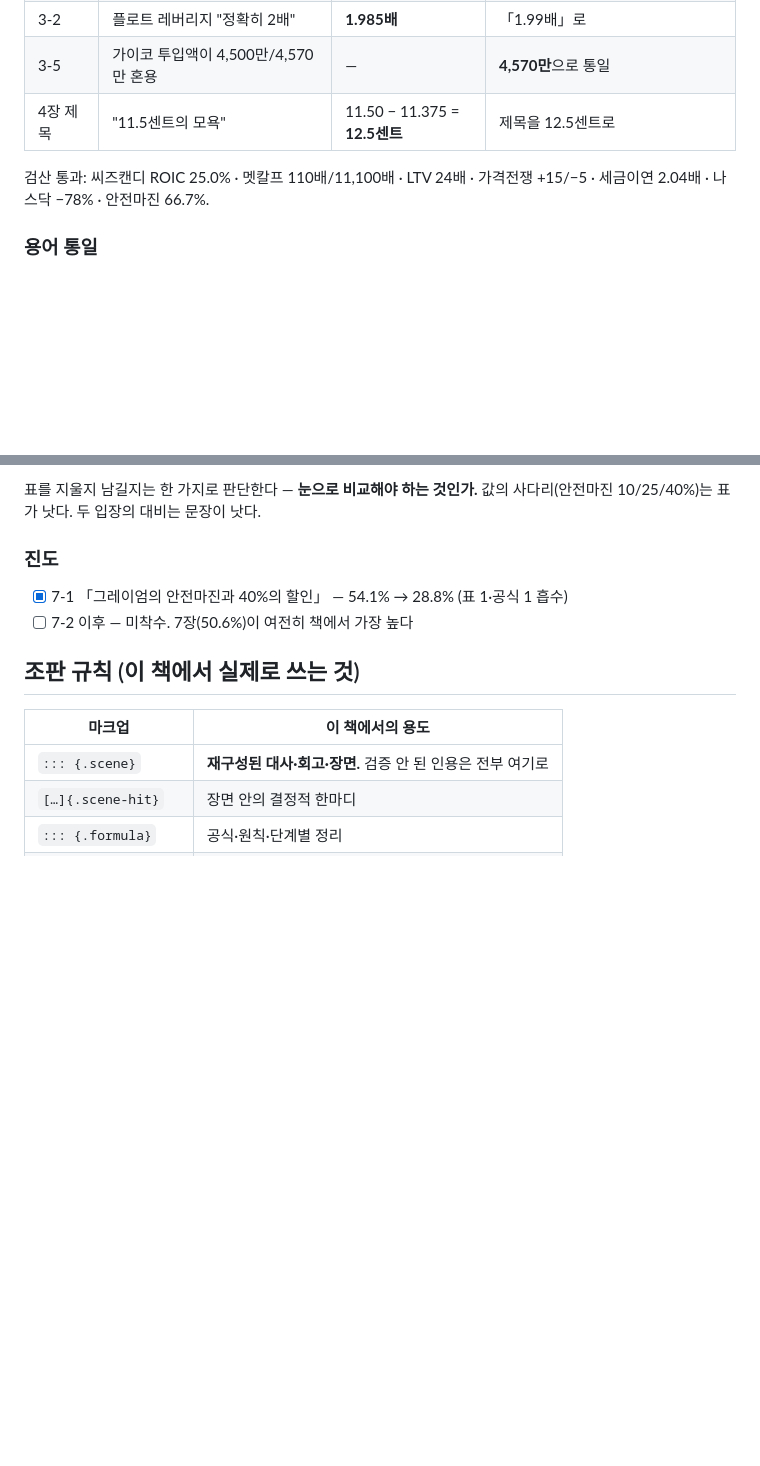
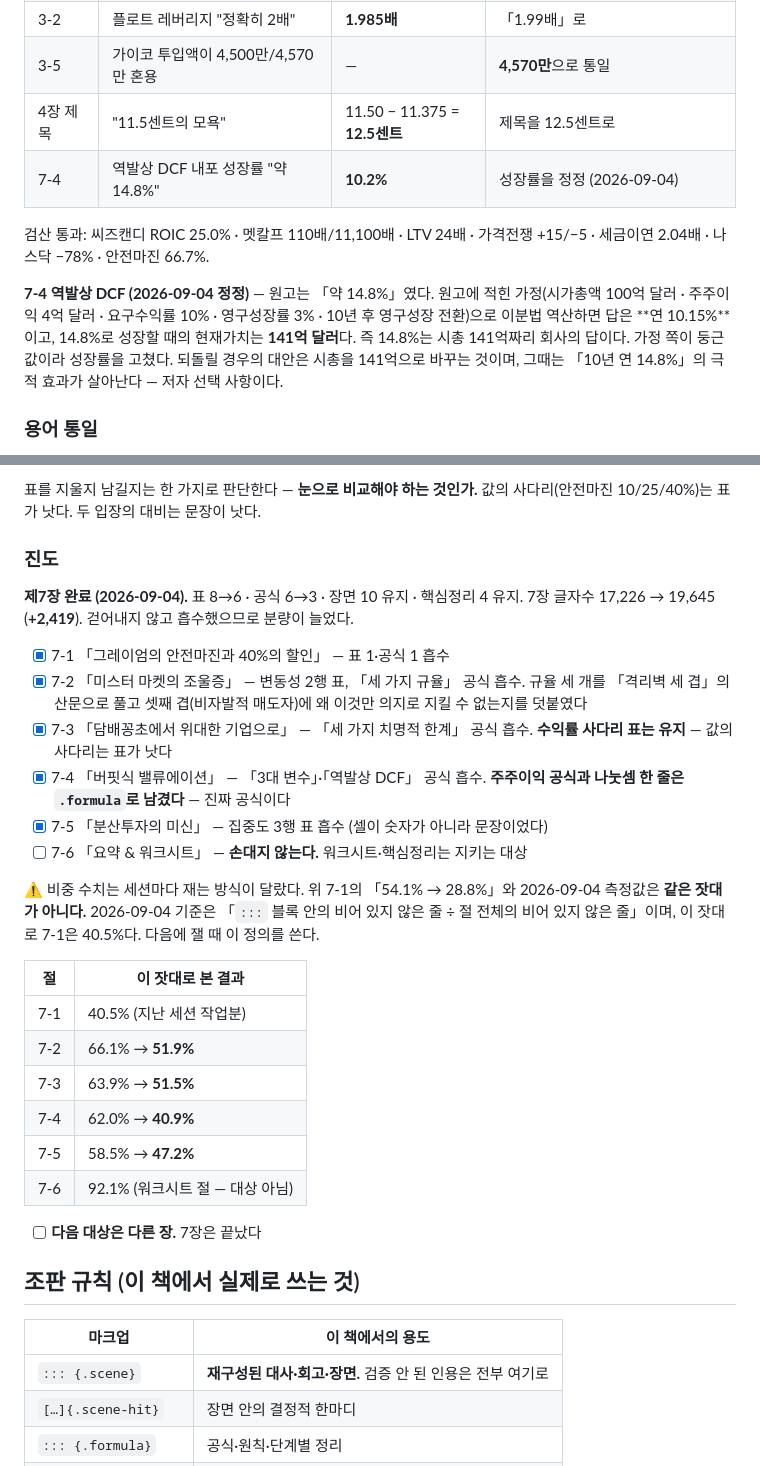
Before and after one commit to JessyLimitless/tonmaner, a Markdown page: books/capital-allocator/CLAUDE.md, 2 parts joined by grey strips. GitHub-like rendering; blank space fills up the shorter version.

Commit message:
7장 서술 비중 확대 — 표 2·공식 3을 산문으로 흡수, DCF 역산 정정
7-2부터 7-5까지 마쳤다. 방침대로 걷어내지 않고 흡수했으므로 7장 글자수는
17,226 → 19,645 로 늘었다. 표 8→6, 공식 6→3. 장면 10개와 핵심정리 4개는
손대지 않았다 — 장면은 이 책의 이야기다.

흡수한 것과 남긴 것의 기준은 하나다. 눈으로 비교해야 하는가.
- 7-3 수익률 사다리(5·10·30년 차)와 7-4 주주이익 공식은 남겼다
- 7-2 변동성 2행 표, 7-5 집중도 3행 표는 셀이 숫자가 아니라 문장이었다
- 「세 가지 규율」·「세 가지 한계」·「3대 변수」는 공식이 아니라 선언이었다

7-4 역발상 DCF 수치를 고쳤다. 원고의 가정(시총 100억·주주이익 4억·
요구수익률 10%·영구성장률 3%)으로 역산하면 내포 성장률은 10.2%다.
14.8%는 시총 141억짜리 회사의 답이었다. 되돌릴 대안은 CLAUDE.md에 적어 두었다.

Co-Authored-By: Claude Opus 5 <noreply@anthropic.com>
Claude-Session: https://claude.ai/code/session_01ERykS3XHuJrcYHj5sWihuv

```diff
--- a/books/capital-allocator/CLAUDE.md
+++ b/books/capital-allocator/CLAUDE.md
@@ -61,9 +61,17 @@ python -m http.server 8900 --bind 127.0.0.1
 | 3-2 | 플로트 레버리지 "정확히 2배" | **1.985배** | 「1.99배」로 |
 | 3-5 | 가이코 투입액이 4,500만/4,570만 혼용 | — | **4,570만**으로 통일 |
 | 4장 제목 | "11.5센트의 모욕" | 11.50 − 11.375 = **12.5센트** | 제목을 12.5센트로 |
+| 7-4 | 역발상 DCF 내포 성장률 "약 14.8%" | **10.2%** | 성장률을 정정 (2026-09-04) |
 
 검산 통과: 씨즈캔디 ROIC 25.0% · 멧칼프 110배/11,100배 · LTV 24배 ·
 가격전쟁 +15/−5 · 세금이연 2.04배 · 나스닥 −78% · 안전마진 66.7%.
+
+**7-4 역발상 DCF (2026-09-04 정정)** — 원고는 「약 14.8%」였다. 원고에 적힌
+가정(시가총액 100억 달러 · 주주이익 4억 달러 · 요구수익률 10% · 영구성장률 3% ·
+10년 후 영구성장 전환)으로 이분법 역산하면 답은 **연 10.15%**이고, 14.8%로
+성장할 때의 현재가치는 **141억 달러**다. 즉 14.8%는 시총 141억짜리 회사의 답이다.
+가정 쪽이 둥근 값이라 성장률을 고쳤다. 되돌릴 경우의 대안은 시총을 141억으로
+바꾸는 것이며, 그때는 「10년 연 14.8%」의 극적 효과가 살아난다 — 저자 선택 사항이다.
 
 ### 용어 통일
 
@@ -204,8 +212,35 @@ ROIC 한글 표기가 **투하자본이익률 / 자본수익률 / 순유형자
 
 ### 진도
 
-- [x] 7-1 「그레이엄의 안전마진과 40%의 할인」 — 54.1% → 28.8% (표 1·공식 1 흡수)
-- [ ] 7-2 이후 — 미착수. 7장(50.6%)이 여전히 책에서 가장 높다
+**제7장 완료 (2026-09-04).** 표 8→6 · 공식 6→3 · 장면 10 유지 · 핵심정리 4 유지.
+7장 글자수 17,226 → 19,645 (**+2,419**). 걷어내지 않고 흡수했으므로 분량이 늘었다.
+
+- [x] 7-1 「그레이엄의 안전마진과 40%의 할인」 — 표 1·공식 1 흡수
+- [x] 7-2 「미스터 마켓의 조울증」 — 변동성 2행 표, 「세 가지 규율」 공식 흡수.
+      규율 세 개를 「격리벽 세 겹」의 산문으로 풀고 셋째 겹(비자발적 매도자)에
+      왜 이것만 의지로 지킬 수 없는지를 덧붙였다
+- [x] 7-3 「담배꽁초에서 위대한 기업으로」 — 「세 가지 치명적 한계」 공식 흡수.
+      **수익률 사다리 표는 유지** — 값의 사다리는 표가 낫다
+- [x] 7-4 「버핏식 밸류에이션」 — 「3대 변수」·「역발상 DCF」 공식 흡수.
+      **주주이익 공식과 나눗셈 한 줄은 `.formula`로 남겼다** — 진짜 공식이다
+- [x] 7-5 「분산투자의 미신」 — 집중도 3행 표 흡수 (셀이 숫자가 아니라 문장이었다)
+- [ ] 7-6 「요약 & 워크시트」 — **손대지 않는다.** 워크시트·핵심정리는 지키는 대상
+
+⚠ 비중 수치는 세션마다 재는 방식이 달랐다. 위 7-1의 「54.1% → 28.8%」와
+2026-09-04 측정값은 **같은 잣대가 아니다.** 2026-09-04 기준은
+「`:::` 블록 안의 비어 있지 않은 줄 ÷ 절 전체의 비어 있지 않은 줄」이며,
+이 잣대로 7-1은 40.5%다. 다음에 잴 때 이 정의를 쓴다.
+
+| 절 | 이 잣대로 본 결과 |
+|---|---|
+| 7-1 | 40.5% (지난 세션 작업분) |
+| 7-2 | 66.1% → **51.9%** |
+| 7-3 | 63.9% → **51.5%** |
+| 7-4 | 62.0% → **40.9%** |
+| 7-5 | 58.5% → **47.2%** |
+| 7-6 | 92.1% (워크시트 절 — 대상 아님) |
+
+- [ ] **다음 대상은 다른 장.** 7장은 끝났다
 
 ## 조판 규칙 (이 책에서 실제로 쓰는 것)
 
```
Also changed, not shown: 1 other file.
